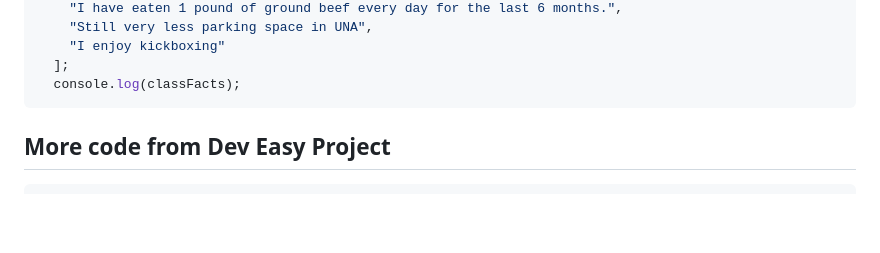
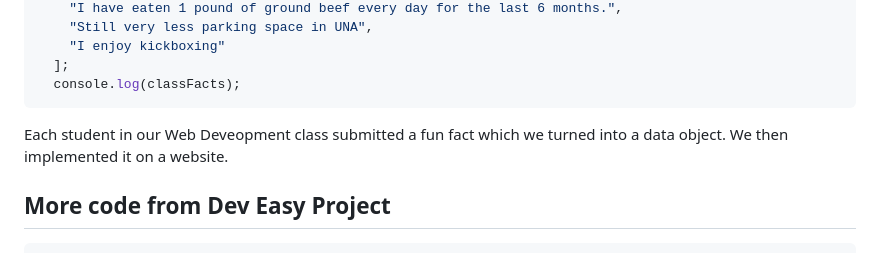
Before and after one commit to carlycopley/carlycopley, a Markdown page: README.md, the part around the change printed below. Drawn GitHub-style; blank space fills up the shorter version.

````diff
--- a/README.md
+++ b/README.md
@@ -60,6 +60,7 @@ $(document).ready(function () {
   ];
   console.log(classFacts);
 ```
+<summary>Each student in our Web Deveopment class submitted a fun fact which we turned into a data object. We then implemented it on a website.</summary>
 
 <h2>More code from Dev Easy Project</h2>
 
````
Also changed, not shown: other parts of README.md (+0 -1 lines).
